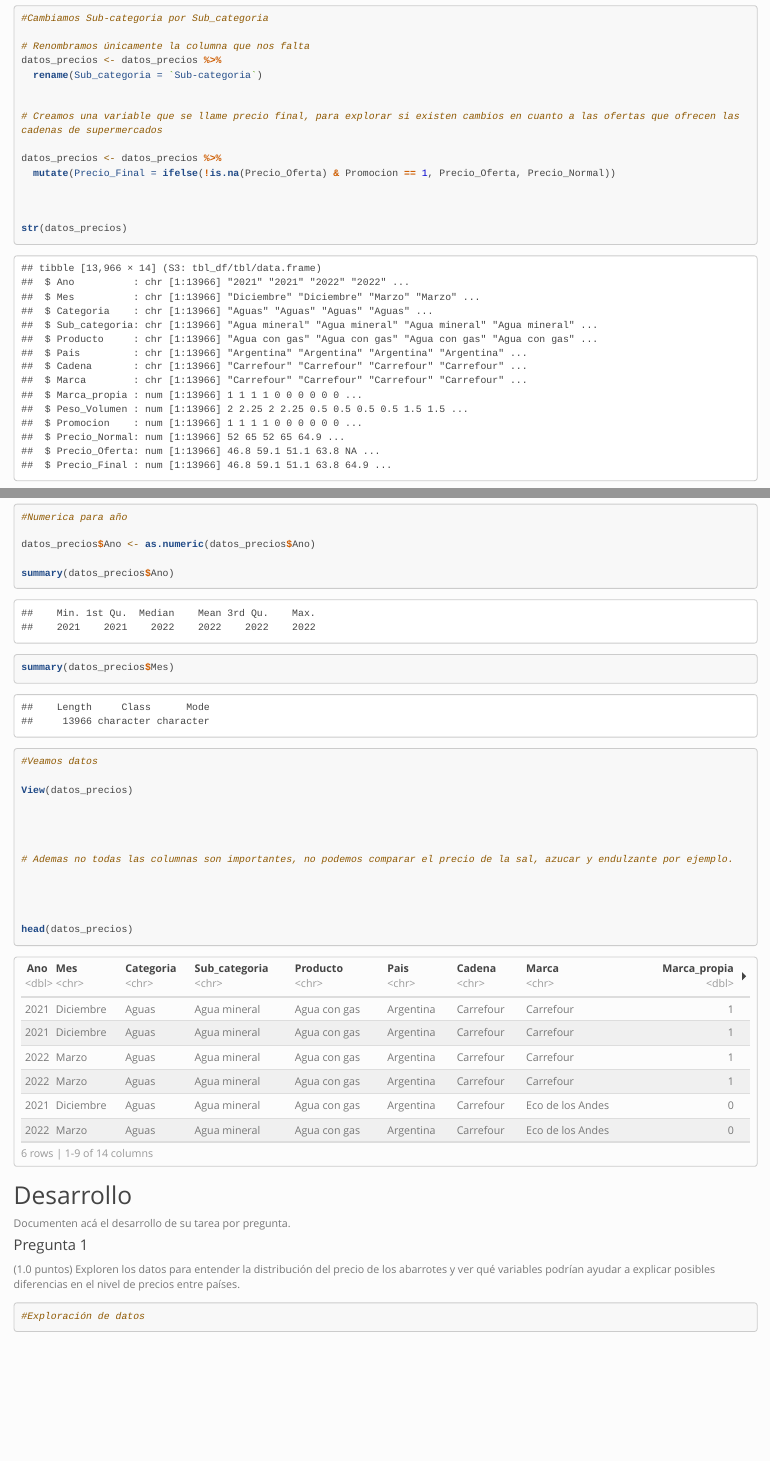
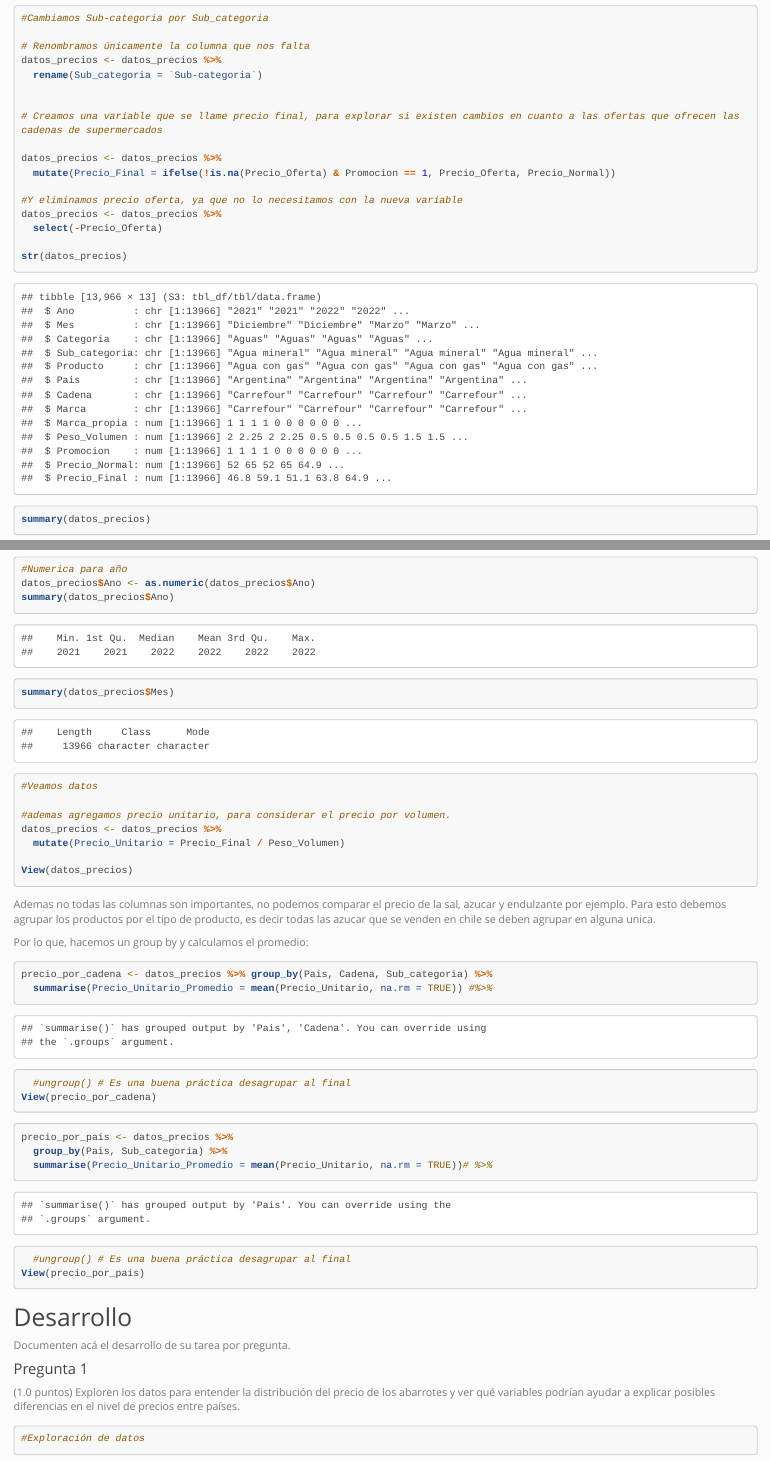
Before and after one commit to LeandroVisai/Uni, an R Markdown document (Ingenieria de marketing/Tarea1/Tarea 1 IN5162 Pri 2025.Rmd): the page in a window 1100 px wide, from 1940 px down, and a second part further down, joined at a grey line. Rendered offline with R 4.5, knitr and Pandoc, with nearby package versions; long lines of code are wrapped.

Commit message:
Add new figures for Lab02 analysis

````diff
--- a/Ingenieria de marketing/Tarea1/Tarea 1 IN5162 Pri 2025.Rmd
+++ b/Ingenieria de marketing/Tarea1/Tarea 1 IN5162 Pri 2025.Rmd
@@ -76,32 +76,46 @@ datos_precios <- datos_precios %>%
 datos_precios <- datos_precios %>%
   mutate(Precio_Final = ifelse(!is.na(Precio_Oferta) & Promocion == 1, Precio_Oferta, Precio_Normal))
 
-
+#Y eliminamos precio oferta, ya que no lo necesitamos con la nueva variable
+datos_precios <- datos_precios %>%
+  select(-Precio_Oferta)
 
 str(datos_precios)
-
 summary(datos_precios)
 
 #Numerica para año
-
 datos_precios$Ano <- as.numeric(datos_precios$Ano)
-
 summary(datos_precios$Ano)
 summary(datos_precios$Mes)
 #Veamos datos
+
+#ademas agregamos precio unitario, para considerar el precio por volumen.
+datos_precios <- datos_precios %>%
+  mutate(Precio_Unitario = Precio_Final / Peso_Volumen)
 
 View(datos_precios)
 
 
 
+```
 
-# Ademas no todas las columnas son importantes, no podemos comparar el precio de la sal, azucar y endulzante por ejemplo.
+Ademas no todas las columnas son importantes, no podemos comparar el precio de la sal, azucar y endulzante por ejemplo. Para esto debemos agrupar los productos por el tipo de producto, es decir todas las azucar que se venden en chile se deben agrupar en alguna unica.
 
+Por lo que, hacemos un group by y calculamos el promedio:
 
+```{r agrupamos por sub_categoria, Pais y Cadena}
+precio_por_cadena <- datos_precios %>% group_by(Pais, Cadena, Sub_categoria) %>%
+  summarise(Precio_Unitario_Promedio = mean(Precio_Unitario, na.rm = TRUE)) #%>%
+  #ungroup() # Es una buena práctica desagrupar al final
+View(precio_por_cadena)
+```
 
-
-head(datos_precios)
-
+```{r agrupamos por sub_categoria Y Pais}
+precio_por_pais <- datos_precios %>%
+  group_by(Pais, Sub_categoria) %>%
+  summarise(Precio_Unitario_Promedio = mean(Precio_Unitario, na.rm = TRUE))# %>%
+  #ungroup() # Es una buena práctica desagrupar al final
+View(precio_por_pais)
 ```
 
 
````
